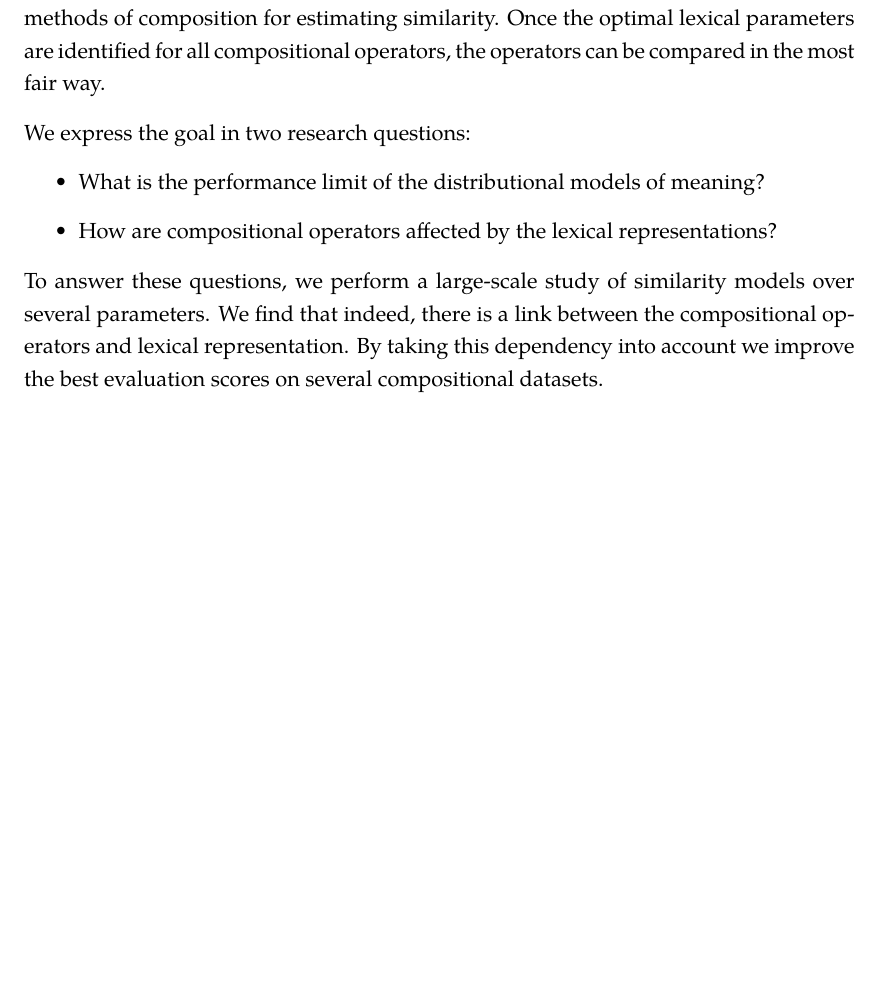
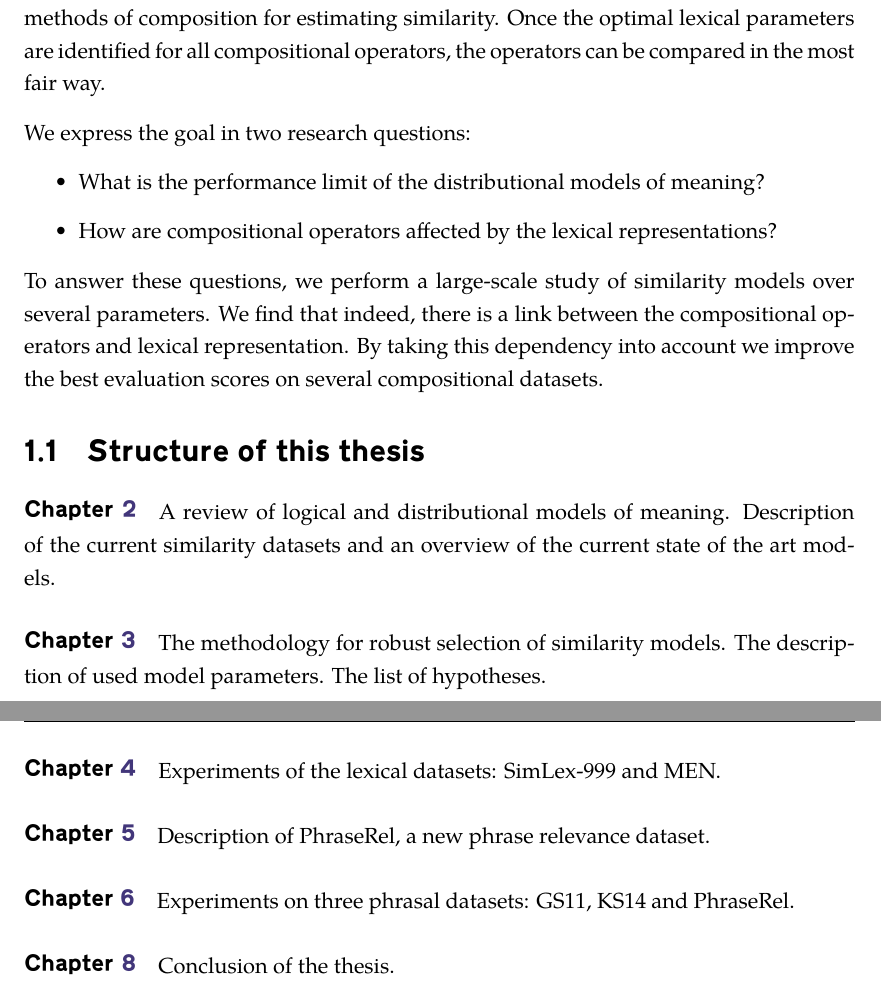
Before and after one commit to dimazest/thesis, a LaTeX thesis (thesis.tex, which reads introduction.tex): part of page 15 of 116 before the commit and two parts of pages 15 and 16 of 117 after it, the two joined at a grey line, cut so that both start at the same text, the shorter picture padded with empty space. Compiled offline with XeLaTeX.

Commit message:
Structure of the thesis.

```diff
--- a/introduction.tex
+++ b/introduction.tex
@@ -51,6 +50,20 @@ We express the goal in two research questions:
 
 To answer these questions, we perform a large-scale study of similarity models over several parameters. We find that indeed, there is a link between the compositional operators and lexical representation. By taking this dependency into account we improve the best evaluation scores on several compositional datasets.
 
+\section{Structure of this thesis}
+\label{sec:structure}
+
+\paragraph{Chapter~\ref{cha:background}} A review of logical and distributional models of meaning. Description of the current similarity datasets and an overview of the current state of the art models.
+
+\paragraph{Chapter~\ref{sec:methodology}} The methodology for robust selection of similarity models. The description of used model parameters. The list of hypotheses.
+
+\paragraph{Chapter~\ref{sec:lexical}} Experiments of the lexical datasets: SimLex-999 and MEN.
+
+\paragraph{Chapter~\ref{sec:phraserel}} Description of PhraseRel, a new phrase relevance dataset.
+
+\paragraph{Chapter~\ref{sec:sentential}} Experiments on three phrasal datasets: GS11, KS14 and PhraseRel.
+
+\paragraph{Chapter~\ref{cha:conclusion}} Conclusion of the thesis.
 
 %%% Local Variables:
 %%% mode: latex
```
Also changed, not shown: thesis.tex (+1 -0 lines), introduction.tex (1 more changed lines).
